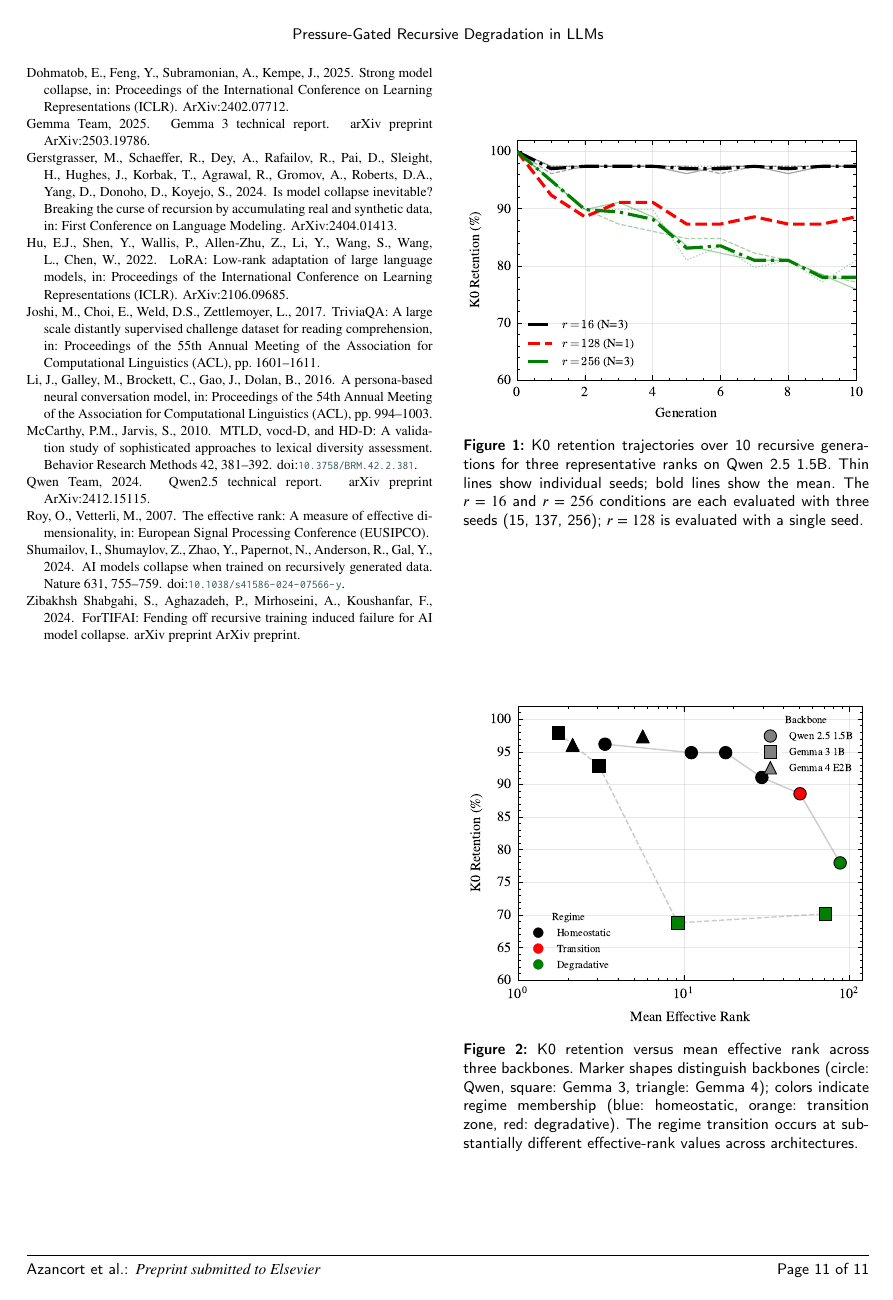
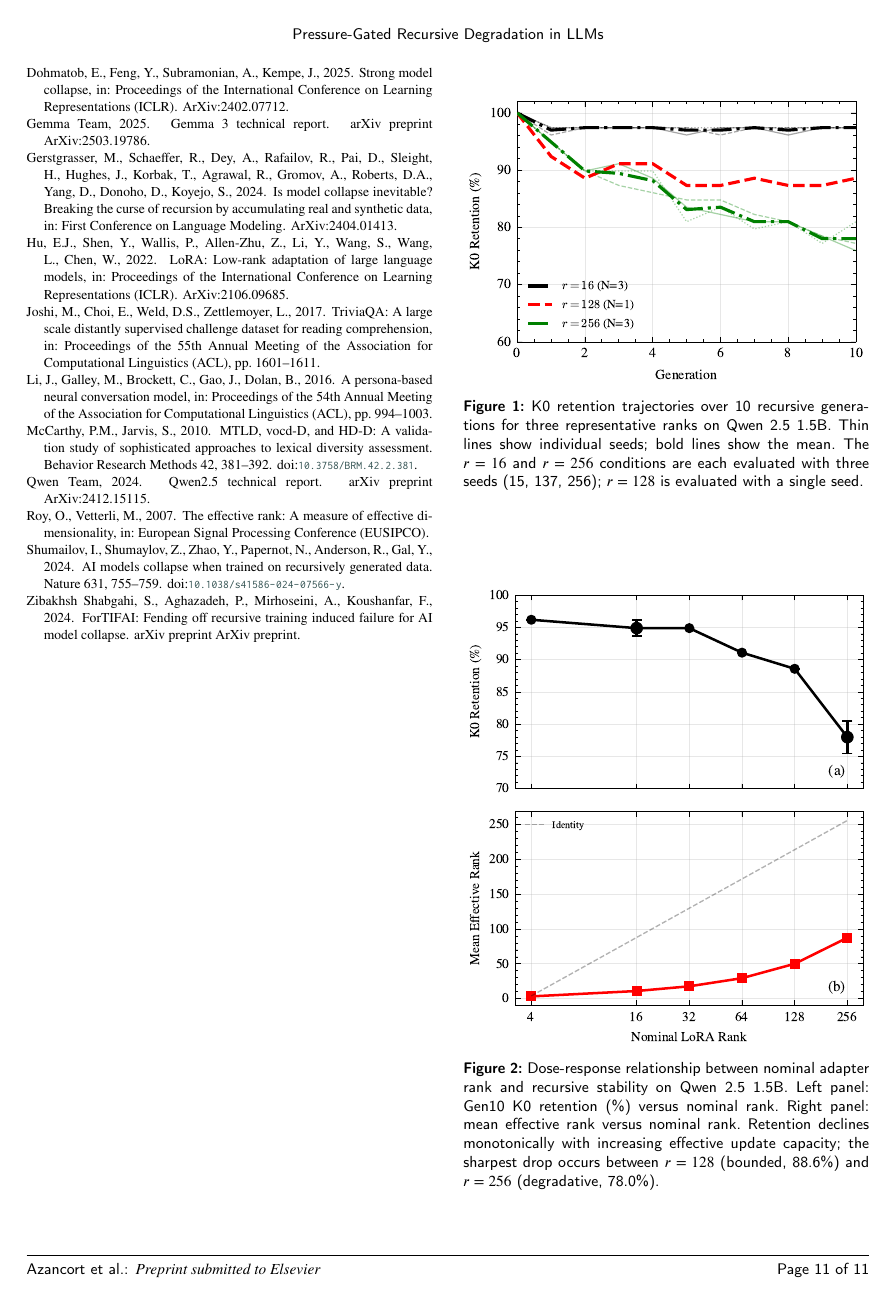
Before and after one commit to Jazancort/llm-knowledge-collapse-experiments, a LaTeX paper (paper/cas-dc-template.tex): page 12 of 13. Compiled offline with pdfLaTeX.

Commit message:
paper: add Fig 2 (dose-response) to Section 4.1

```diff
--- a/paper/cas-dc-template.tex
+++ b/paper/cas-dc-template.tex
@@ -729,6 +730,17 @@ configurations. Third, effective rank increases sub-linearly with nominal rank
 (3.34 at $r=4$ to 87.57 at $r=256$), indicating that higher-rank adapters do not
 fully utilize their nominal capacity while still producing substantially larger
 effective updates.
+
+\begin{figure}[h]
+  \centering
+  \includegraphics[width=\linewidth]{figs/fig2_dose_response.pdf}
+  \caption{Dose-response relationship between nominal adapter rank and recursive
+  stability on Qwen~2.5~1.5B. Left panel: Gen10 K0 retention (\%) versus nominal
+  rank. Right panel: mean effective rank versus nominal rank. Retention declines
+  monotonically with increasing effective update capacity; the sharpest drop
+  occurs between $r=128$ (bounded, 88.6\%) and $r=256$ (degradative,
+  78.0\%).}\label{fig:dose_response}
+\end{figure}
 
 The multi-seed experiments at the rank-sweep endpoints confirm that the regime
 separation is reproducible. At $r=16$, per-seed Gen10 retention values are
```
Also changed, not shown: paper/cas-dc-template.tex (3 more changed lines).
